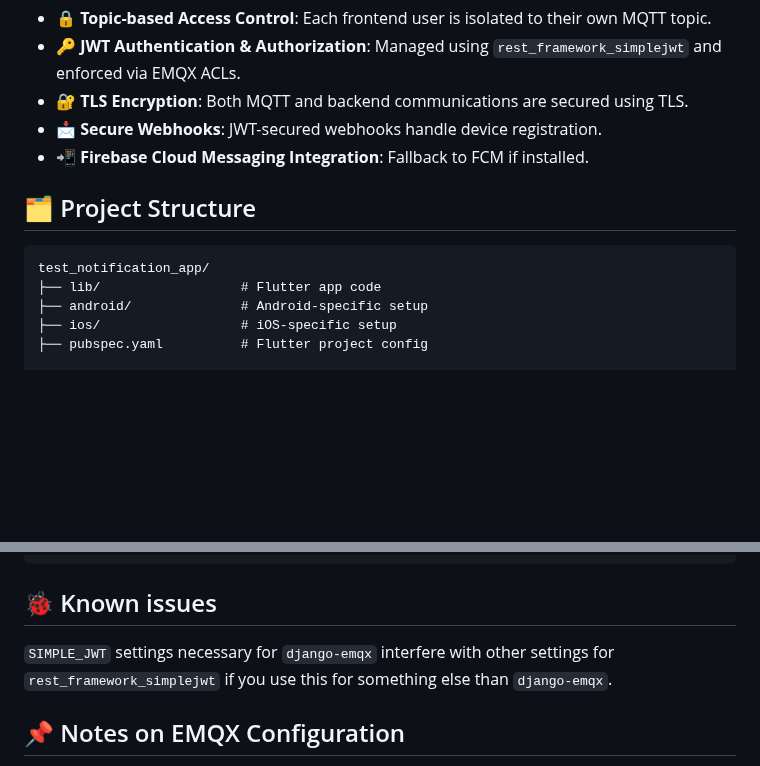
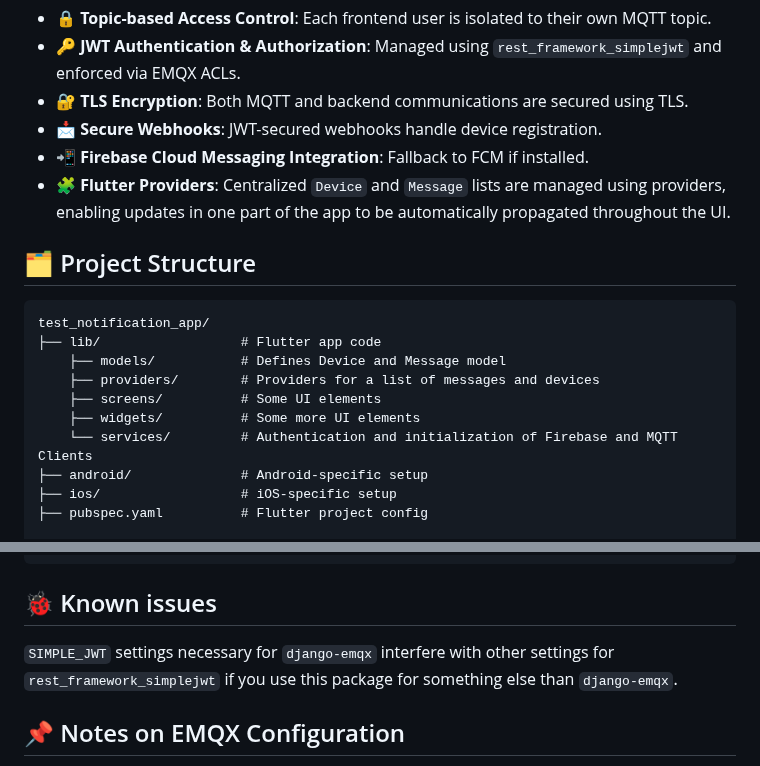
Before and after one commit to jakobatgithub/notification_test, a Markdown page: README.md, 2 parts joined by grey strips. Rendered like a GitHub page; blank space fills up the shorter version.

````diff
--- a/README.md
+++ b/README.md
@@ -81,6 +81,7 @@ This project includes robust security and efficiency measures:
 - **🔐 TLS Encryption**: Both MQTT and backend communications are secured using TLS.
 - **📩 Secure Webhooks**: JWT-secured webhooks handle device registration.
 - **📲 Firebase Cloud Messaging Integration**: Fallback to FCM if installed.
+- **🧩 Flutter Providers**: Centralized `Device` and `Message` lists are managed using providers, enabling updates in one part of the app to be automatically propagated throughout the UI.
 
 
 ## 🗂️ Project Structure
@@ -88,6 +89,11 @@ This project includes robust security and efficiency measures:
 ```text
 test_notification_app/
 ├── lib/                  # Flutter app code
+    ├── models/           # Defines Device and Message model
+    ├── providers/        # Providers for a list of messages and devices
+    ├── screens/          # Some UI elements
+    ├── widgets/          # Some more UI elements
+    └── services/         # Authentication and initialization of Firebase and MQTT Clients
 ├── android/              # Android-specific setup
 ├── ios/                  # iOS-specific setup
 ├── pubspec.yaml          # Flutter project config
@@ -111,7 +117,7 @@ README.md                 # Project documentation
 
 ## 🐞 Known issues
 
-`SIMPLE_JWT` settings necessary for `django-emqx` interfere with other settings for `rest_framework_simplejwt` if you use this for something else than `django-emqx`.
+`SIMPLE_JWT` settings necessary for `django-emqx` interfere with other settings for `rest_framework_simplejwt` if you use this package for something else than `django-emqx`.
 
 
 ## 📌 Notes on EMQX Configuration
````
